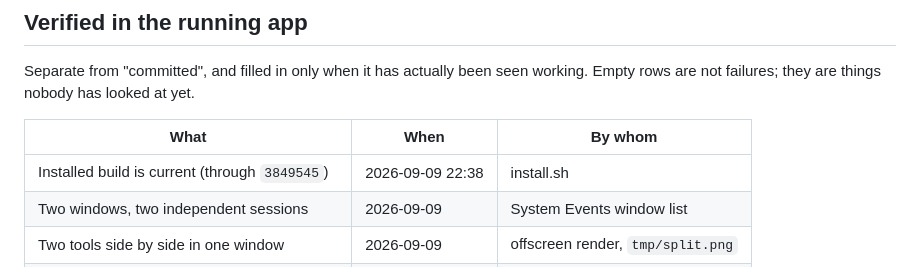
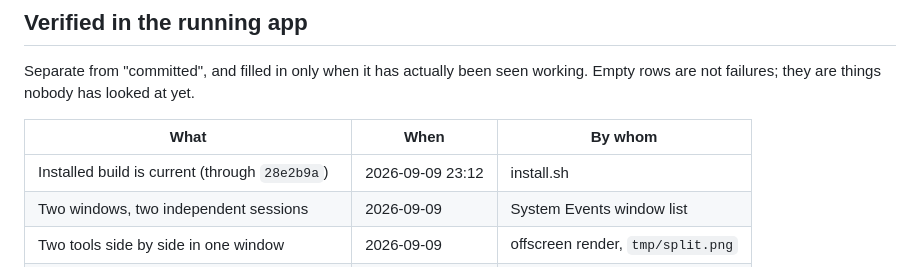
Before and after one commit to mmdemirbas/diskmap, a Markdown page: BACKLOG.md, the part around the change. Drawn GitHub-style.

Commit message:
Record which commit the installed build carries
Co-Authored-By: Claude Opus 5 <noreply@anthropic.com>

```diff
--- a/BACKLOG.md
+++ b/BACKLOG.md
@@ -95,7 +95,7 @@ working. Empty rows are not failures; they are things nobody has looked at yet.
 
 | What | When | By whom |
 |---|---|---|
-| Installed build is current (through `3849545`) | 2026-09-09 22:38 | install.sh |
+| Installed build is current (through `28e2b9a`) | 2026-09-09 23:12 | install.sh |
 | Two windows, two independent sessions | 2026-09-09 | System Events window list |
 | Two tools side by side in one window | 2026-09-09 | offscreen render, `tmp/split.png` |
 | The Tools menu lists all eight | 2026-09-09 | System Events menu dump |
```
